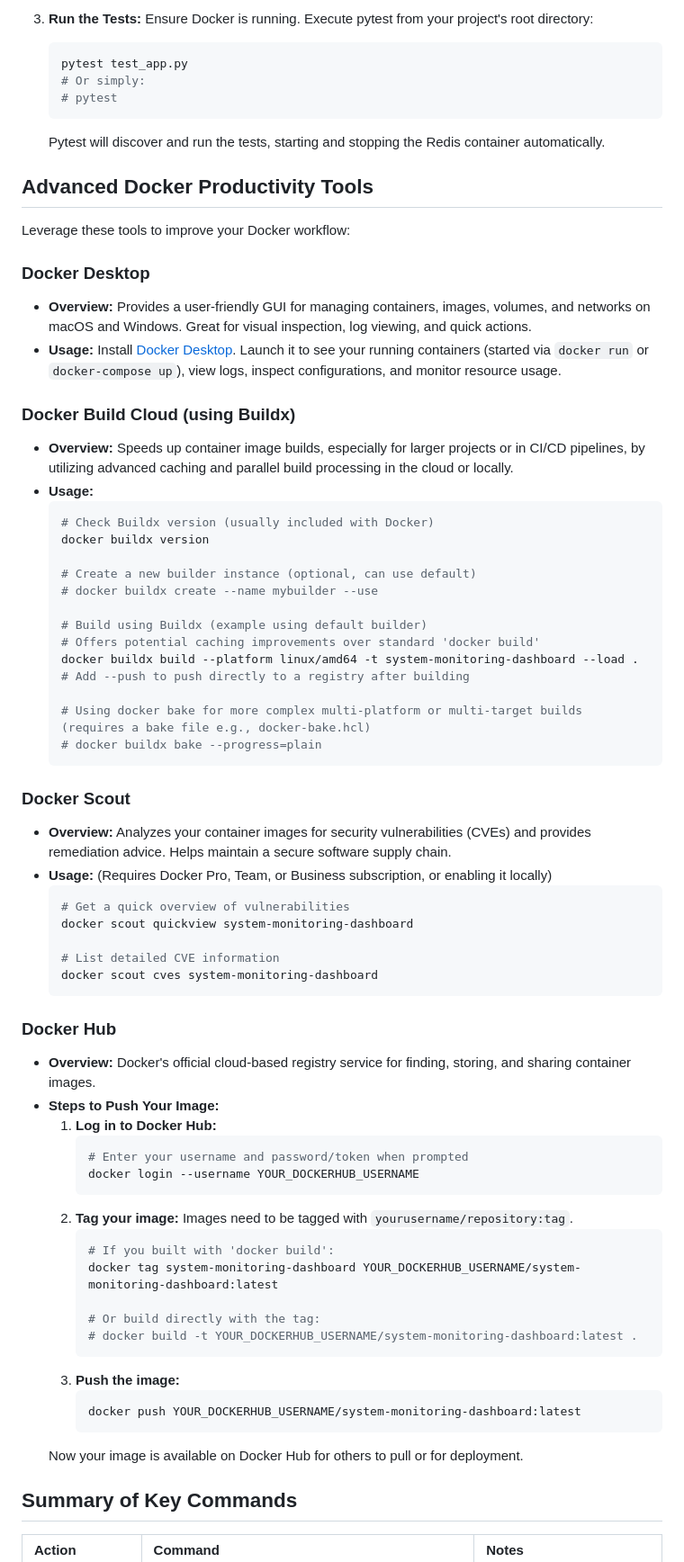
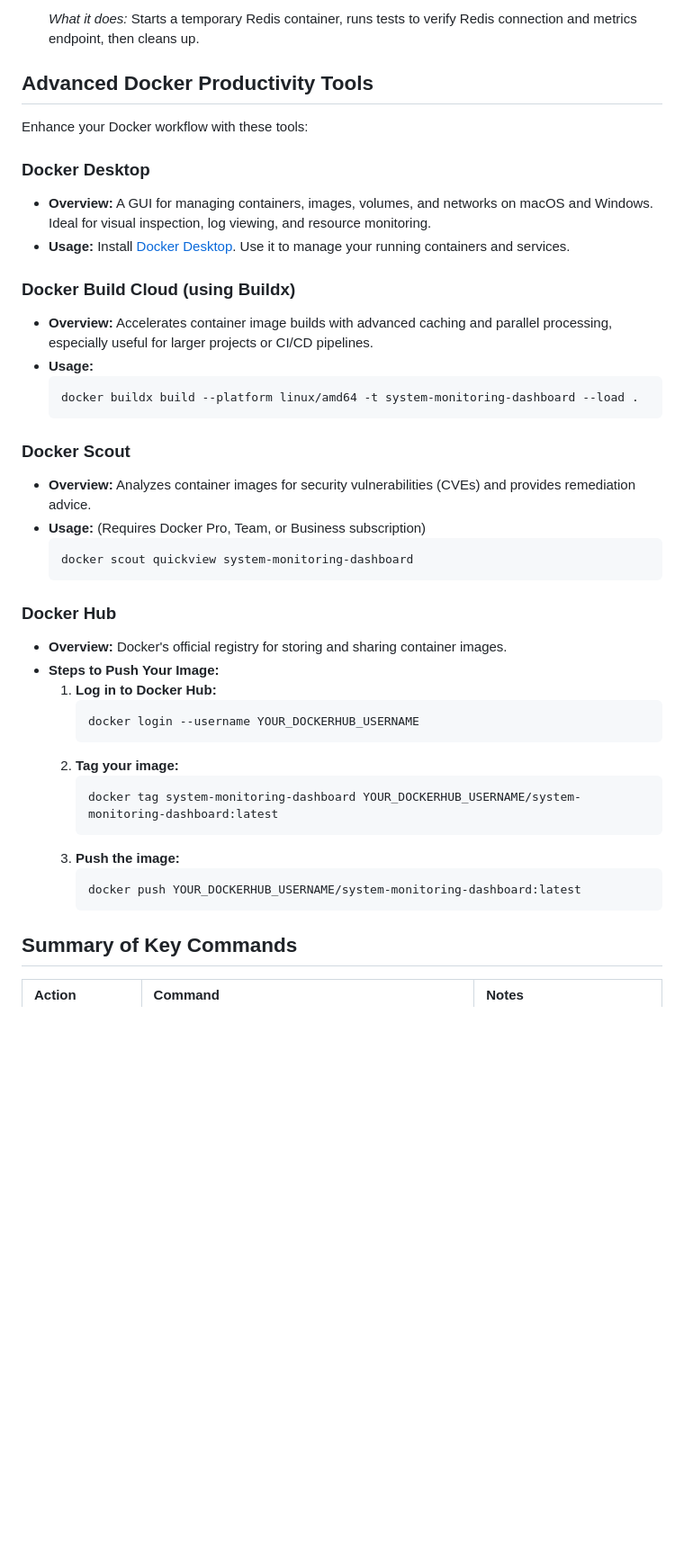
Before and after one commit to chintanboghara/System-Monitoring-Dashboard, a Markdown page: README.md, the part around the change printed below. Shown: that part at 90% size. GitHub-like rendering; blank space fills up the shorter version.

````diff
--- a/README.md
+++ b/README.md
@@ -223,77 +150,47 @@ Integration tests ensure the application interacts correctly with its dependenci
     ```
-
-3.  **Run the Tests:**
-    Ensure Docker is running. Execute pytest from your project's root directory:
-    ```bash
-    pytest test_app.py
-    # Or simply:
-    # pytest
-    ```
-    Pytest will discover and run the tests, starting and stopping the Redis container automatically.
+    *What it does:* Starts a temporary Redis container, runs tests to verify Redis connection and metrics endpoint, then cleans up.
 
 ## Advanced Docker Productivity Tools
 
-Leverage these tools to improve your Docker workflow:
+Enhance your Docker workflow with these tools:
 
 ### Docker Desktop
 
--   **Overview:** Provides a user-friendly GUI for managing containers, images, volumes, and networks on macOS and Windows. Great for visual inspection, log viewing, and quick actions.
--   **Usage:** Install [Docker Desktop](https://www.docker.com/products/docker-desktop/). Launch it to see your running containers (started via `docker run` or `docker-compose up`), view logs, inspect configurations, and monitor resource usage.
+-   **Overview:** A GUI for managing containers, images, volumes, and networks on macOS and Windows. Ideal for visual inspection, log viewing, and resource monitoring.
+-   **Usage:** Install [Docker Desktop](https://www.docker.com/products/docker-desktop/). Use it to manage your running containers and services.
 
 ### Docker Build Cloud (using Buildx)
 
--   **Overview:** Speeds up container image builds, especially for larger projects or in CI/CD pipelines, by utilizing advanced caching and parallel build processing in the cloud or locally.
+-   **Overview:** Accelerates container image builds with advanced caching and parallel processing, especially useful for larger projects or CI/CD pipelines.
 -   **Usage:**
     ```bash
-    # Check Buildx version (usually included with Docker)
-    docker buildx version
-
-    # Create a new builder instance (optional, can use default)
-    # docker buildx create --name mybuilder --use
-
-    # Build using Buildx (example using default builder)
-    # Offers potential caching improvements over standard 'docker build'
     docker buildx build --platform linux/amd64 -t system-monitoring-dashboard --load .
-    # Add --push to push directly to a registry after building
-
-    # Using docker bake for more complex multi-platform or multi-target builds (requires a bake file e.g., docker-bake.hcl)
-    # docker buildx bake --progress=plain
     ```
 
 ### Docker Scout
 
--   **Overview:** Analyzes your container images for security vulnerabilities (CVEs) and provides remediation advice. Helps maintain a secure software supply chain.
--   **Usage:** (Requires Docker Pro, Team, or Business subscription, or enabling it locally)
+-   **Overview:** Analyzes container images for security vulnerabilities (CVEs) and provides remediation advice.
+-   **Usage:** (Requires Docker Pro, Team, or Business subscription)
     ```bash
-    # Get a quick overview of vulnerabilities
     docker scout quickview system-monitoring-dashboard
-
-    # List detailed CVE information
-    docker scout cves system-monitoring-dashboard
     ```
 
 ### Docker Hub
 
--   **Overview:** Docker's official cloud-based registry service for finding, storing, and sharing container images.
+-   **Overview:** Docker's official registry for storing and sharing container images.
 -   **Steps to Push Your Image:**
     1.  **Log in to Docker Hub:**
         ```bash
-        # Enter your username and password/token when prompted
         docker login --username YOUR_DOCKERHUB_USERNAME
         ```
-    2.  **Tag your image:** Images need to be tagged with `yourusername/repository:tag`.
+    2.  **Tag your image:**
         ```bash
-        # If you built with 'docker build':
         docker tag system-monitoring-dashboard YOUR_DOCKERHUB_USERNAME/system-monitoring-dashboard:latest
-
-        # Or build directly with the tag:
-        # docker build -t YOUR_DOCKERHUB_USERNAME/system-monitoring-dashboard:latest .
         ```
     3.  **Push the image:**
         ```bash
         docker push YOUR_DOCKERHUB_USERNAME/system-monitoring-dashboard:latest
         ```
-    Now your image is available on Docker Hub for others to pull or for deployment.
 
 ## Summary of Key Commands
 
````
Also changed, not shown: other parts of README.md (+41 -114 lines).
